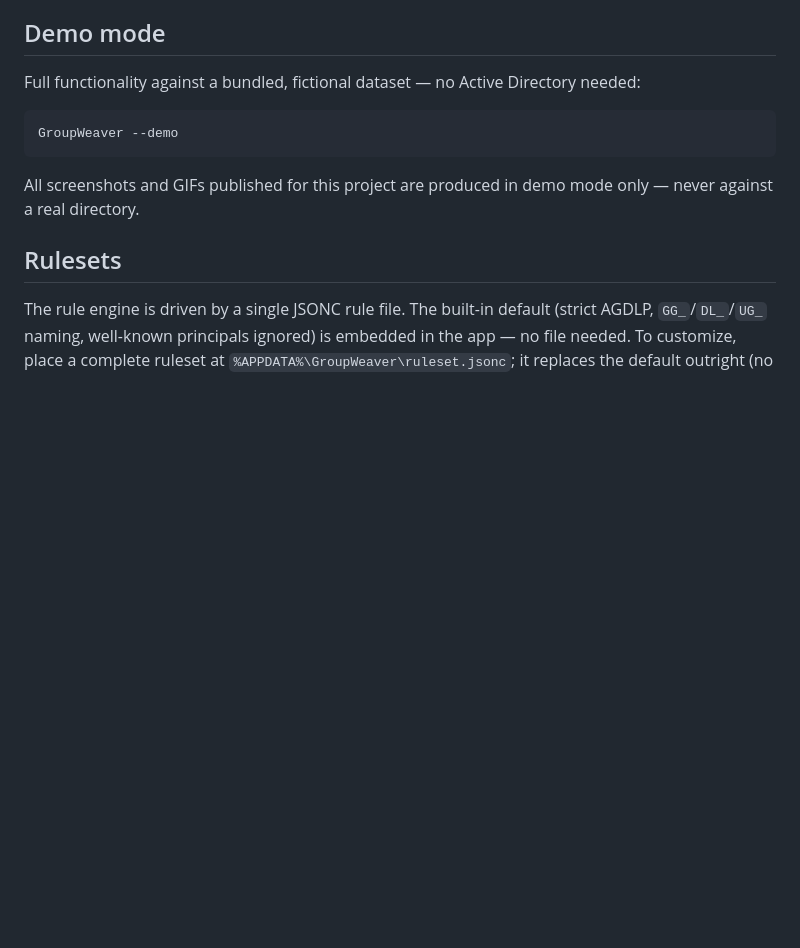
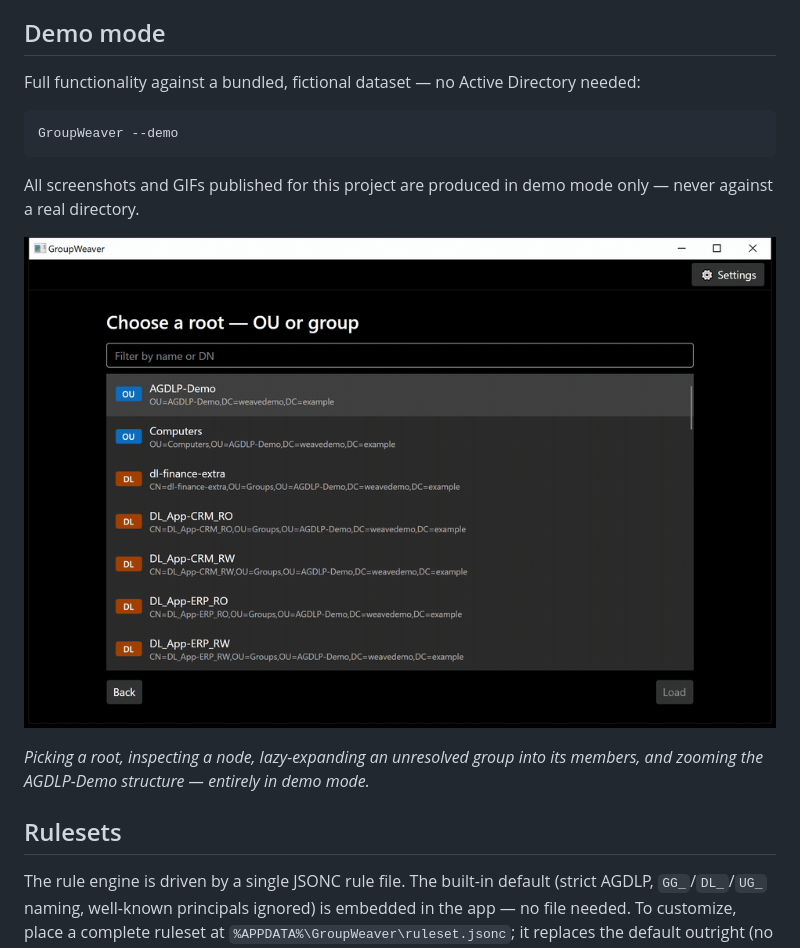
Before and after one commit to Atrono/GroupWeaver, a Markdown page: README.md, the part around the change. Drawn GitHub-style; pictures changed too: docs/media/m2-explore.gif; blank space fills up the shorter version.

```diff
--- a/README.md
+++ b/README.md
@@ -75,6 +75,11 @@ GroupWeaver --demo
 All screenshots and GIFs published for this project are produced in demo mode
 only — never against a real directory.
 
+![Demo-mode walkthrough: picking the DL_FS-Finance_RW root, selecting it to inspect its attributes, lazy-expanding an external group to reveal its members, and zooming into the resulting cluster — all under the dark theme](docs/media/m2-explore.gif)
+
+*Picking a root, inspecting a node, lazy-expanding an unresolved group into its
+members, and zooming the AGDLP-Demo structure — entirely in demo mode.*
+
 ## Rulesets
 
 The rule engine is driven by a single JSONC rule file. The built-in default
```
Also changed, not shown: docs/journal/BLOCKED-demo-gif-dark.md (deleted, +0 -73 lines), 1 other file.
